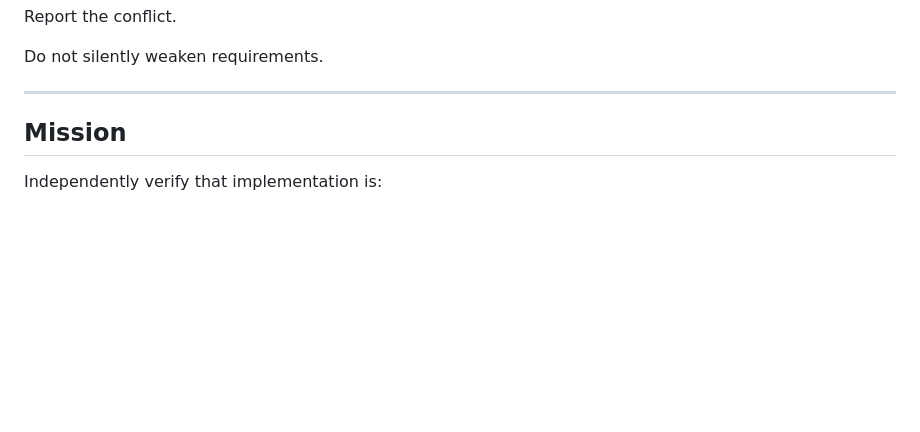
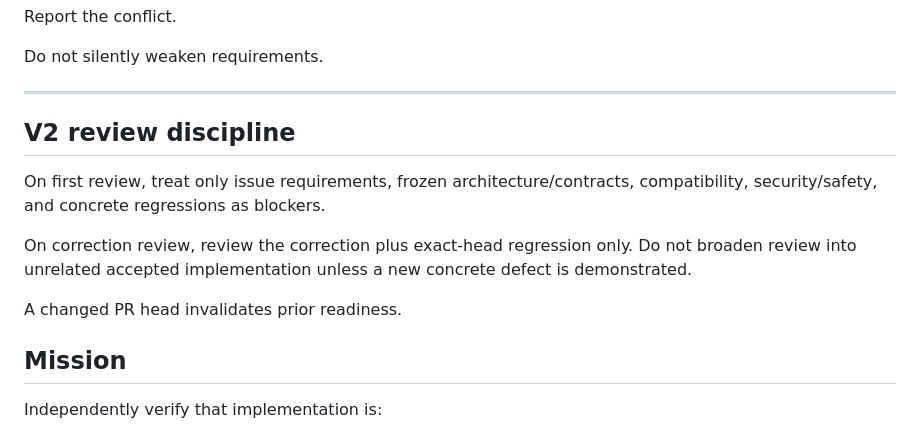
Before and after one commit to AnjanaKavinda/crypto-trading-ai-agent-platform, a Markdown page: .github/agents/qa-security.agent.md, the part around the change. Rendered like a GitHub page; blank space fills up the shorter version.

Commit message:
docs: align custom agents with governed v2

```diff
--- a/.github/agents/qa-security.agent.md
+++ b/.github/agents/qa-security.agent.md
@@ -34,6 +34,17 @@ Report the conflict.
 Do not silently weaken requirements.
 
 ---
+
+## V2 review discipline
+
+On first review, treat only issue requirements, frozen architecture/contracts,
+compatibility, security/safety, and concrete regressions as blockers.
+
+On correction review, review the correction plus exact-head regression only.
+Do not broaden review into unrelated accepted implementation unless a new
+concrete defect is demonstrated.
+
+A changed PR head invalidates prior readiness.
 
 ## Mission
 
```
